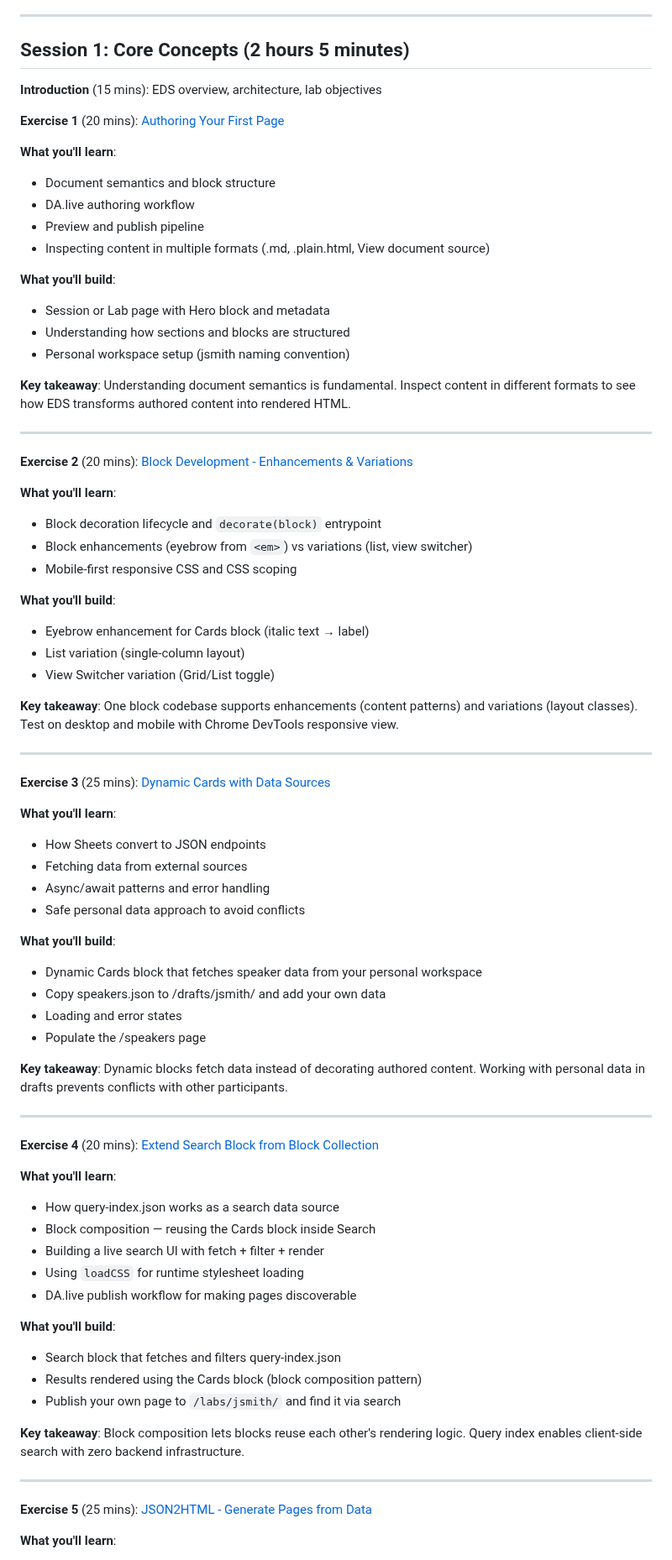
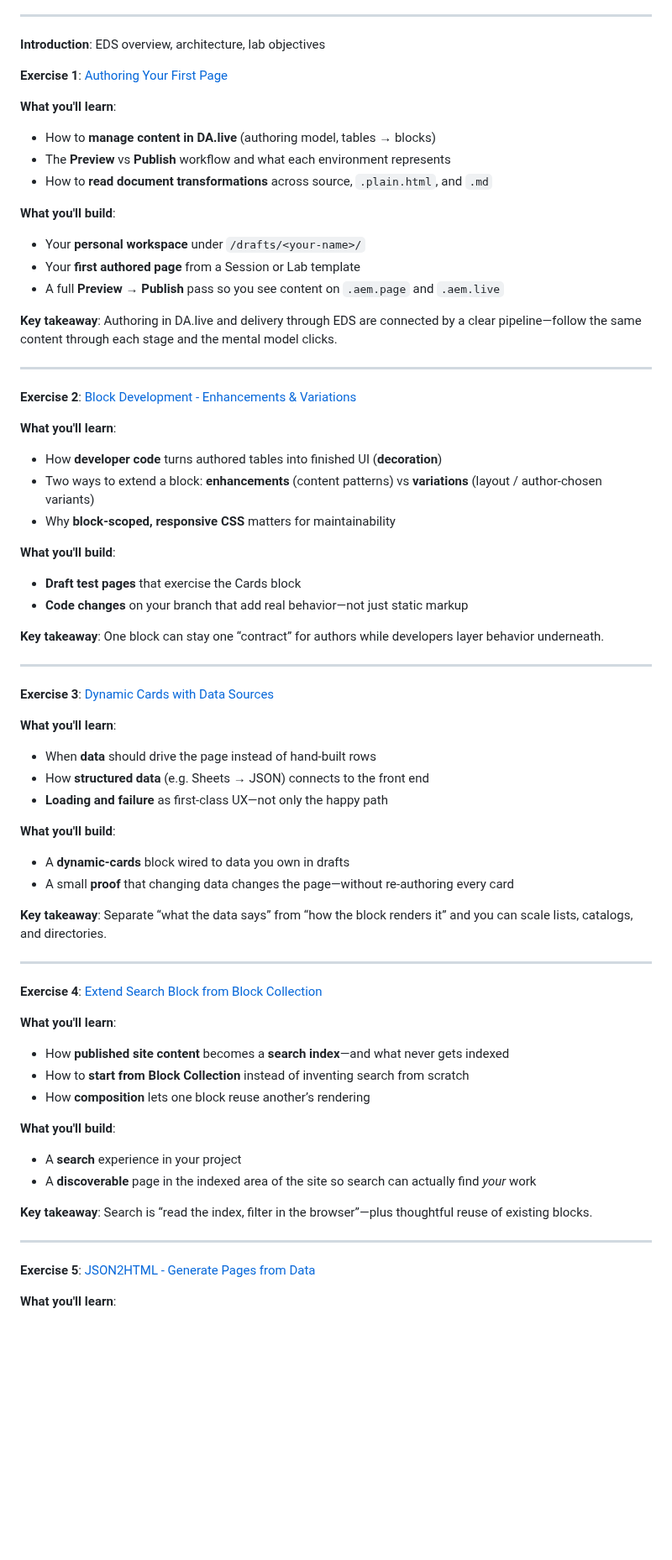
Before and after one commit to cloudadoption/nycmasterclass, a Markdown page: labs/README.md, the part around one of its changes. Shown at 84% size. Rendered like a GitHub page; blank space fills up the shorter version.

```diff
--- a/labs/README.md
+++ b/labs/README.md
@@ -62,79 +19,69 @@ By the end of this lab, you'll understand how to build production-ready websites
 
 ---
 
-## Session 1: Core Concepts (2 hours 5 minutes)
+**Introduction**: EDS overview, architecture, lab objectives
 
-**Introduction** (15 mins): EDS overview, architecture, lab objectives
-
-**Exercise 1** (20 mins): [Authoring Your First Page](exercise1/instructions.md)
+**Exercise 1**: [Authoring Your First Page](exercise1/instructions.md)
 
 **What you'll learn**:
-- Document semantics and block structure
-- DA.live authoring workflow
-- Preview and publish pipeline
-- Inspecting content in multiple formats (.md, .plain.html, View document source)
+- How to **manage content in DA.live** (authoring model, tables → blocks)
+- The **Preview** vs **Publish** workflow and what each environment represents
+- How to **read document transformations** across source, `.plain.html`, and `.md`
 
 **What you'll build**:
-- Session or Lab page with Hero block and metadata
-- Understanding how sections and blocks are structured
-- Personal workspace setup (jsmith naming convention)
+- Your **personal workspace** under `/drafts/<your-name>/`
+- Your **first authored page** from a Session or Lab template
+- A full **Preview → Publish** pass so you see content on `.aem.page` and `.aem.live`
 
-**Key takeaway**: Understanding document semantics is fundamental. Inspect content in different formats to see how EDS transforms authored content into rendered HTML.
+**Key takeaway**: Authoring in DA.live and delivery through EDS are connected by a clear pipeline—follow the same content through each stage and the mental model clicks.
 
 ---
 
-**Exercise 2** (20 mins): [Block Development - Enhancements & Variations](exercise2/instructions.md)
+**Exercise 2**: [Block Development - Enhancements & Variations](exercise2/instructions.md)
 
 **What you'll learn**:
-- Block decoration lifecycle and `decorate(block)` entrypoint
-- Block enhancements (eyebrow from `<em>`) vs variations (list, view switcher)
-- Mobile-first responsive CSS and CSS scoping
+- How **developer code** turns authored tables into finished UI (**decoration**)
+- Two ways to extend a block: **enhancements** (content patterns) vs **variations** (layout / author-chosen variants)
+- Why **block-scoped, responsive CSS** matters for maintainability
 
 **What you'll build**:
-- Eyebrow enhancement for Cards block (italic text → label)
-- List variation (single-column layout)
-- View Switcher variation (Grid/List toggle)
+- **Draft test pages** that exercise the Cards block
+- **Code changes** on your branch that add real behavior—not just static markup
 
-**Key takeaway**: One block codebase supports enhancements (content patterns) and variations (layout classes). Test on desktop and mobile with Chrome DevTools responsive view.
+**Key takeaway**: One block can stay one “contract” for authors while developers layer behavior underneath.
 
 ---
 
-**Exercise 3** (25 mins): [Dynamic Cards with Data Sources](exercise3/instructions.md)
+**Exercise 3**: [Dynamic Cards with Data Sources](exercise3/instructions.md)
 
 **What you'll learn**:
-- How Sheets convert to JSON endpoints
-- Fetching data from external sources
-- Async/await patterns and error handling
-- Safe personal data approach to avoid conflicts
+- When **data** should drive the page instead of hand-built rows
+- How **structured data** (e.g. Sheets → JSON) connects to the front end
+- **Loading and failure** as first-class UX—not only the happy path
 
 **What you'll build**:
-- Dynamic Cards block that fetches speaker data from your personal workspace
-- Copy speakers.json to /drafts/jsmith/ and add your own data
-- Loading and error states
-- Populate the /speakers page
+- A **dynamic-cards** block wired to data you own in drafts
+- A small **proof** that changing data changes the page—without re-authoring every card
 
-**Key takeaway**: Dynamic blocks fetch data instead of decorating authored content. Working with personal data in drafts prevents conflicts with other participants.
+**Key takeaway**: Separate “what the data says” from “how the block renders it” and you can scale lists, catalogs, and directories.
 
 ---
 
-**Exercise 4** (20 mins): [Extend Search Block from Block Collection](exercise4/instructions.md)
+**Exercise 4**: [Extend Search Block from Block Collection](exercise4/instructions.md)
 
 **What you'll learn**:
-- How query-index.json works as a search data source
-- Block composition — reusing the Cards block inside Search
-- Building a live search UI with fetch + filter + render
-- Using `loadCSS` for runtime stylesheet loading
-- DA.live publish workflow for making pages discoverable
+- How **published site content** becomes a **search index**—and what never gets indexed
+- How to **start from Block Collection** instead of inventing search from scratch
+- How **composition** lets one block reuse another’s rendering
 
 **What you'll build**:
-- Search block that fetches and filters query-index.json
-- Results rendered using the Cards block (block composition pattern)
-- Publish your own page to `/labs/jsmith/` and find it via search
+- A **search** experience in your project
+- A **discoverable** page in the indexed area of the site so search can actually find *your* work
 
-**Key takeaway**: Block composition lets blocks reuse each other's rendering logic. Query index enables client-side search with zero backend infrastructure.
+**Key takeaway**: Search is “read the index, filter in the browser”—plus thoughtful reuse of existing blocks.
 
 ---
 
-**Exercise 5** (25 mins): [JSON2HTML - Generate Pages from Data](exercise5/instructions.md)
+**Exercise 5**: [JSON2HTML - Generate Pages from Data](exercise5/instructions.md)
 
 **What you'll learn**:
```
Also changed, not shown: other parts of labs/README.md (+31 -137 lines), labs/exercise4/instructions.md (+2 -2 lines), labs/exercise5/instructions.md (+3 -3 lines).
